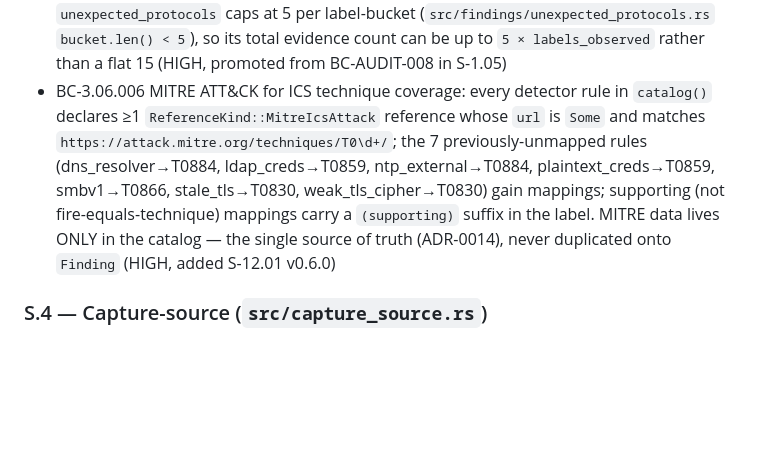
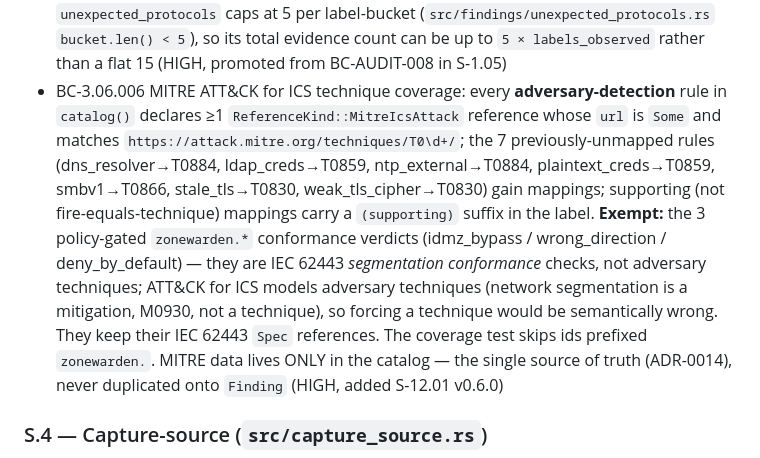
Before and after one commit to adamson34/otsniff, a Markdown page: specs/behavioral-contracts/BC-INDEX.md, the part around the change. Rendered like a GitHub page; blank space fills up the shorter version.

```diff
--- a/specs/behavioral-contracts/BC-INDEX.md
+++ b/specs/behavioral-contracts/BC-INDEX.md
@@ -101,7 +101,7 @@ with B.6 corrections applied in `.factory/specs/prd.md` §5.
 - BC-3.06.003 Every fired finding carries non-empty playbook (HIGH)
 - BC-3.06.004 Hostname-aware evidence rendering (HIGH)
 - BC-3.06.005 Evidence cap defaults to 15 rows per finding (general invariant). Exception: `unexpected_protocols` caps at 5 per label-bucket (`src/findings/unexpected_protocols.rs` `bucket.len() < 5`), so its total evidence count can be up to `5 × labels_observed` rather than a flat 15 (HIGH, promoted from BC-AUDIT-008 in S-1.05)
-- BC-3.06.006 MITRE ATT&CK for ICS technique coverage: every detector rule in `catalog()` declares ≥1 `ReferenceKind::MitreIcsAttack` reference whose `url` is `Some` and matches `https://attack.mitre.org/techniques/T0\d+/`; the 7 previously-unmapped rules (dns_resolver→T0884, ldap_creds→T0859, ntp_external→T0884, plaintext_creds→T0859, smbv1→T0866, stale_tls→T0830, weak_tls_cipher→T0830) gain mappings; supporting (not fire-equals-technique) mappings carry a `(supporting)` suffix in the label. MITRE data lives ONLY in the catalog — the single source of truth (ADR-0014), never duplicated onto `Finding` (HIGH, added S-12.01 v0.6.0)
+- BC-3.06.006 MITRE ATT&CK for ICS technique coverage: every **adversary-detection** rule in `catalog()` declares ≥1 `ReferenceKind::MitreIcsAttack` reference whose `url` is `Some` and matches `https://attack.mitre.org/techniques/T0\d+/`; the 7 previously-unmapped rules (dns_resolver→T0884, ldap_creds→T0859, ntp_external→T0884, plaintext_creds→T0859, smbv1→T0866, stale_tls→T0830, weak_tls_cipher→T0830) gain mappings; supporting (not fire-equals-technique) mappings carry a `(supporting)` suffix in the label. **Exempt:** the 3 policy-gated `zonewarden.*` conformance verdicts (idmz_bypass / wrong_direction / deny_by_default) — they are IEC 62443 *segmentation conformance* checks, not adversary techniques; ATT&CK for ICS models adversary techniques (network segmentation is a mitigation, M0930, not a technique), so forcing a technique would be semantically wrong. They keep their IEC 62443 `Spec` references. The coverage test skips ids prefixed `zonewarden.`. MITRE data lives ONLY in the catalog — the single source of truth (ADR-0014), never duplicated onto `Finding` (HIGH, added S-12.01 v0.6.0)
 
 ### S.4 — Capture-source (`src/capture_source.rs`)
 - BC-4.01.001 Host-side classification (HIGH)
```
Also changed, not shown: stories/S-12.01-mitre-attack-ics-mapping.md (+13 -4 lines), 1 other file.
